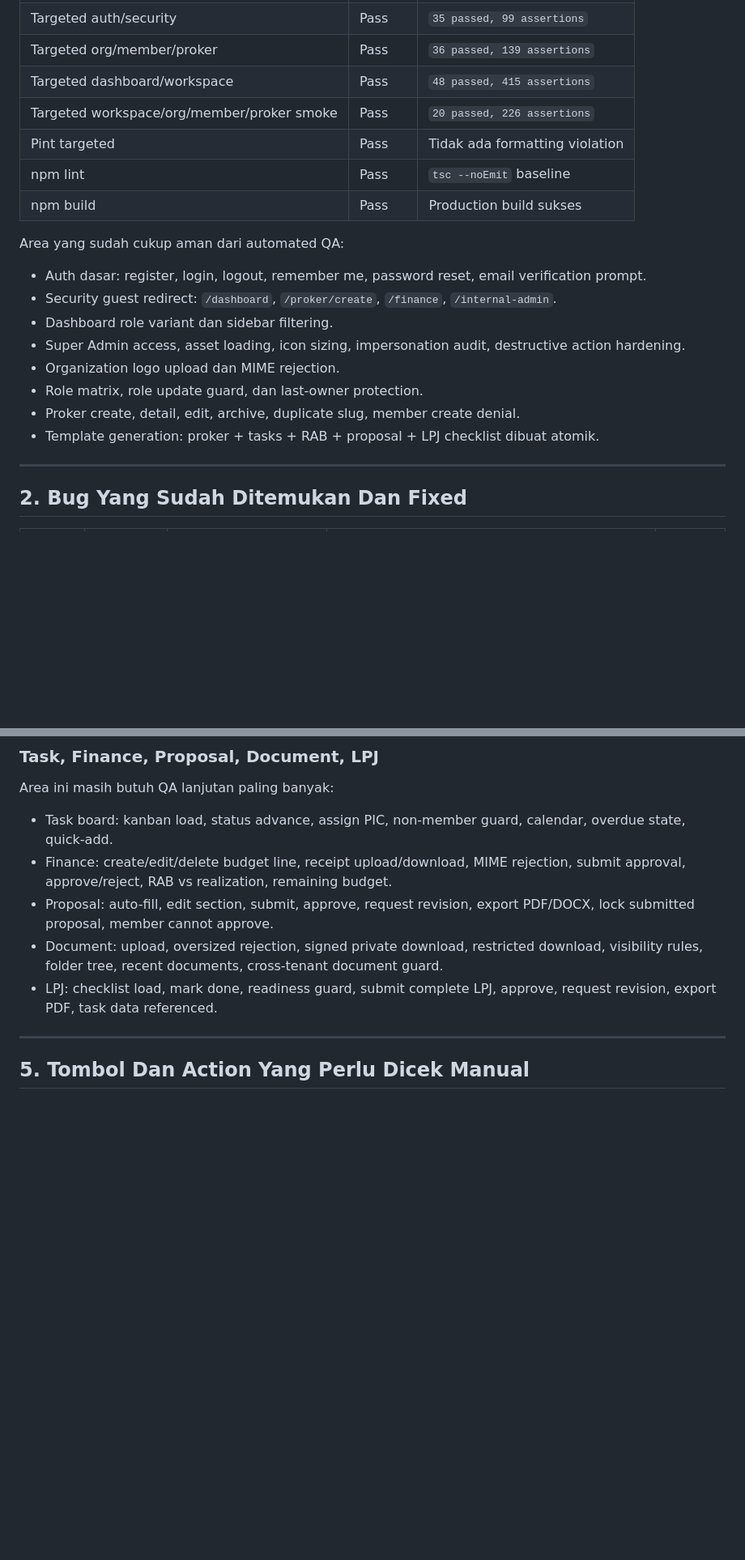
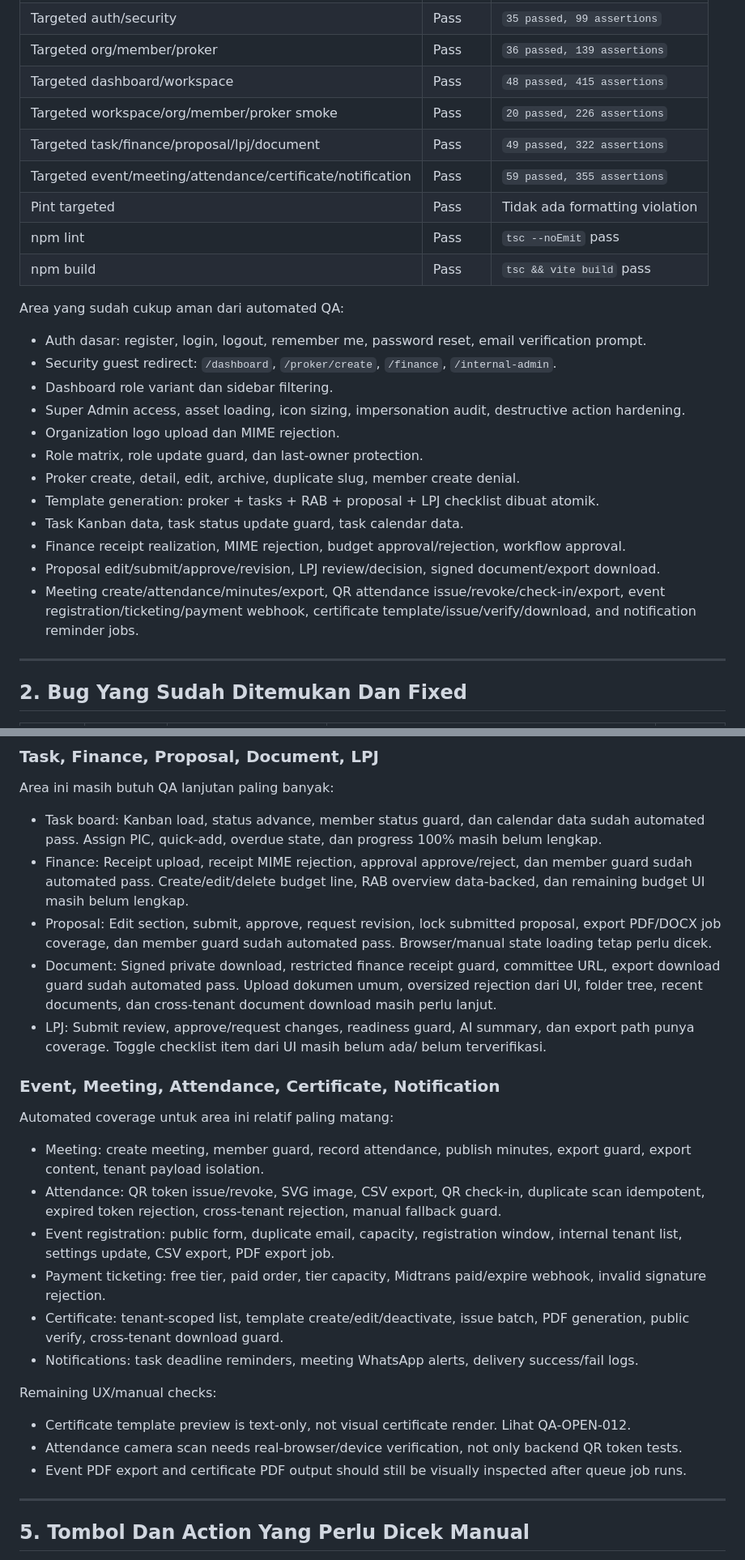
Before and after one commit to rayhanvito/prokerin, a Markdown page: QA-REPORT-PROKERIN.md, 2 parts joined by grey strips. Shown at 81% size. Drawn GitHub-style; blank space fills up the shorter version.

Commit message:
docs: extend qa coverage report

```diff
--- a/QA-REPORT-PROKERIN.md
+++ b/QA-REPORT-PROKERIN.md
@@ -18,9 +18,11 @@ Status automated regression terakhir:
 | Targeted org/member/proker | Pass | `36 passed, 139 assertions` |
 | Targeted dashboard/workspace | Pass | `48 passed, 415 assertions` |
 | Targeted workspace/org/member/proker smoke | Pass | `20 passed, 226 assertions` |
+| Targeted task/finance/proposal/lpj/document | Pass | `49 passed, 322 assertions` |
+| Targeted event/meeting/attendance/certificate/notification | Pass | `59 passed, 355 assertions` |
 | Pint targeted | Pass | Tidak ada formatting violation |
-| npm lint | Pass | `tsc --noEmit` baseline |
-| npm build | Pass | Production build sukses |
+| npm lint | Pass | `tsc --noEmit` pass |
+| npm build | Pass | `tsc && vite build` pass |
 
 Area yang sudah cukup aman dari automated QA:
 
@@ -32,6 +34,10 @@ Area yang sudah cukup aman dari automated QA:
 - Role matrix, role update guard, dan last-owner protection.
 - Proker create, detail, edit, archive, duplicate slug, member create denial.
 - Template generation: proker + tasks + RAB + proposal + LPJ checklist dibuat atomik.
+- Task Kanban data, task status update guard, task calendar data.
+- Finance receipt realization, MIME rejection, budget approval/rejection, workflow approval.
+- Proposal edit/submit/approve/revision, LPJ review/decision, signed document/export download.
+- Meeting create/attendance/minutes/export, QR attendance issue/revoke/check-in/export, event registration/ticketing/payment webhook, certificate template/issue/verify/download, and notification reminder jobs.
 
 ---
 
@@ -112,11 +130,28 @@ Bagian ini penting untuk dev karena item di bawah belum boleh dianggap aman untu
 
 Area ini masih butuh QA lanjutan paling banyak:
 
-- Task board: kanban load, status advance, assign PIC, non-member guard, calendar, overdue state, quick-add.
-- Finance: create/edit/delete budget line, receipt upload/download, MIME rejection, submit approval, approve/reject, RAB vs realization, remaining budget.
-- Proposal: auto-fill, edit section, submit, approve, request revision, export PDF/DOCX, lock submitted proposal, member cannot approve.
-- Document: upload, oversized rejection, signed private download, restricted download, visibility rules, folder tree, recent documents, cross-tenant document guard.
-- LPJ: checklist load, mark done, readiness guard, submit complete LPJ, approve, request revision, export PDF, task data referenced.
+- Task board: Kanban load, status advance, member status guard, dan calendar data sudah automated pass. Assign PIC, quick-add, overdue state, dan progress 100% masih belum lengkap.
+- Finance: Receipt upload, receipt MIME rejection, approval approve/reject, dan member guard sudah automated pass. Create/edit/delete budget line, RAB overview data-backed, dan remaining budget UI masih belum lengkap.
+- Proposal: Edit section, submit, approve, request revision, lock submitted proposal, export PDF/DOCX job coverage, dan member guard sudah automated pass. Browser/manual state loading tetap perlu dicek.
+- Document: Signed private download, restricted finance receipt guard, committee URL, export download guard sudah automated pass. Upload dokumen umum, oversized rejection dari UI, folder tree, recent documents, dan cross-tenant document download masih perlu lanjut.
+- LPJ: Submit review, approve/request changes, readiness guard, AI summary, dan export path punya coverage. Toggle checklist item dari UI masih belum ada/ belum terverifikasi.
+
+### Event, Meeting, Attendance, Certificate, Notification
+
+Automated coverage untuk area ini relatif paling matang:
+
+- Meeting: create meeting, member guard, record attendance, publish minutes, export guard, export content, tenant payload isolation.
+- Attendance: QR token issue/revoke, SVG image, CSV export, QR check-in, duplicate scan idempotent, expired token rejection, cross-tenant rejection, manual fallback guard.
+- Event registration: public form, duplicate email, capacity, registration window, internal tenant list, settings update, CSV export, PDF export job.
+- Payment ticketing: free tier, paid order, tier capacity, Midtrans paid/expire webhook, invalid signature rejection.
+- Certificate: tenant-scoped list, template create/edit/deactivate, issue batch, PDF generation, public verify, cross-tenant download guard.
+- Notifications: task deadline reminders, meeting WhatsApp alerts, delivery success/fail logs.
+
+Remaining UX/manual checks:
+
+- Certificate template preview is text-only, not visual certificate render. Lihat QA-OPEN-012.
+- Attendance camera scan needs real-browser/device verification, not only backend QR token tests.
+- Event PDF export and certificate PDF output should still be visually inspected after queue job runs.
 
 ---
 
```
Also changed, not shown: other parts of QA-REPORT-PROKERIN.md (+16 -2 lines).
